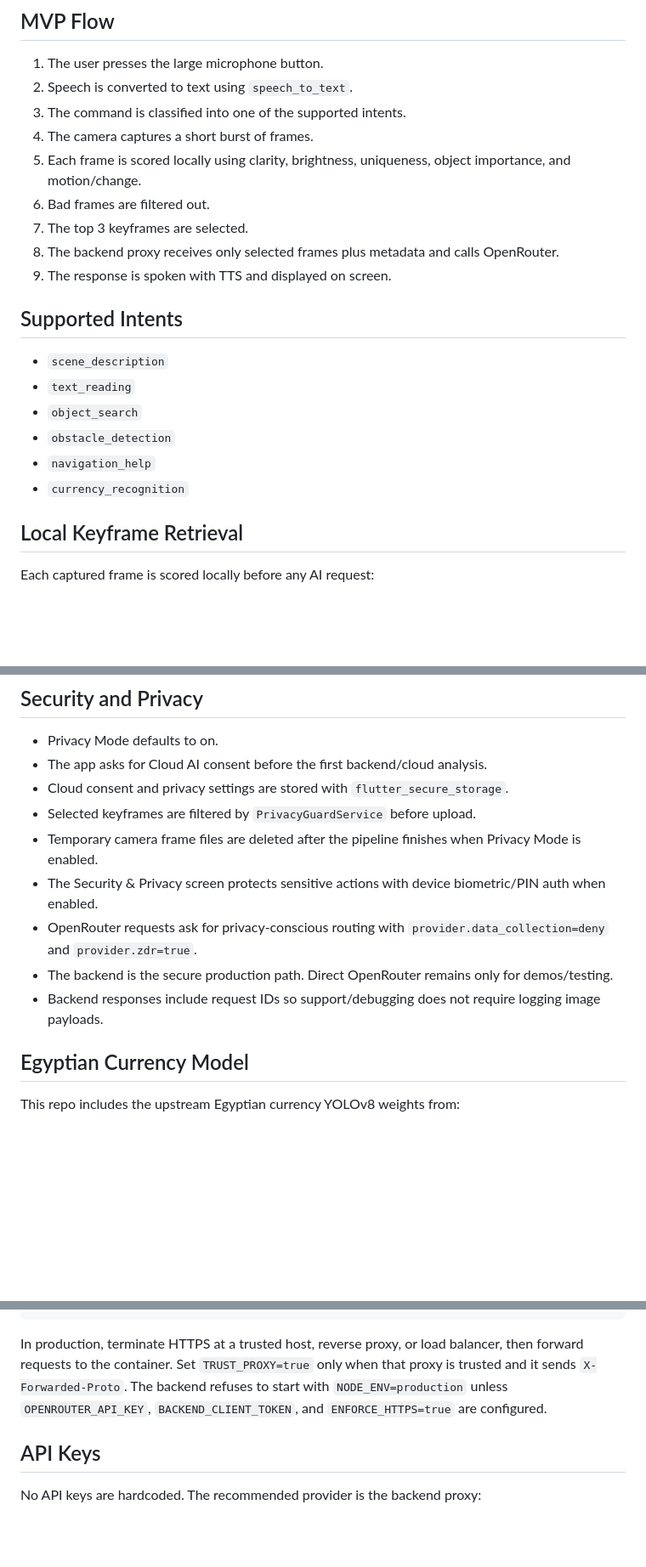
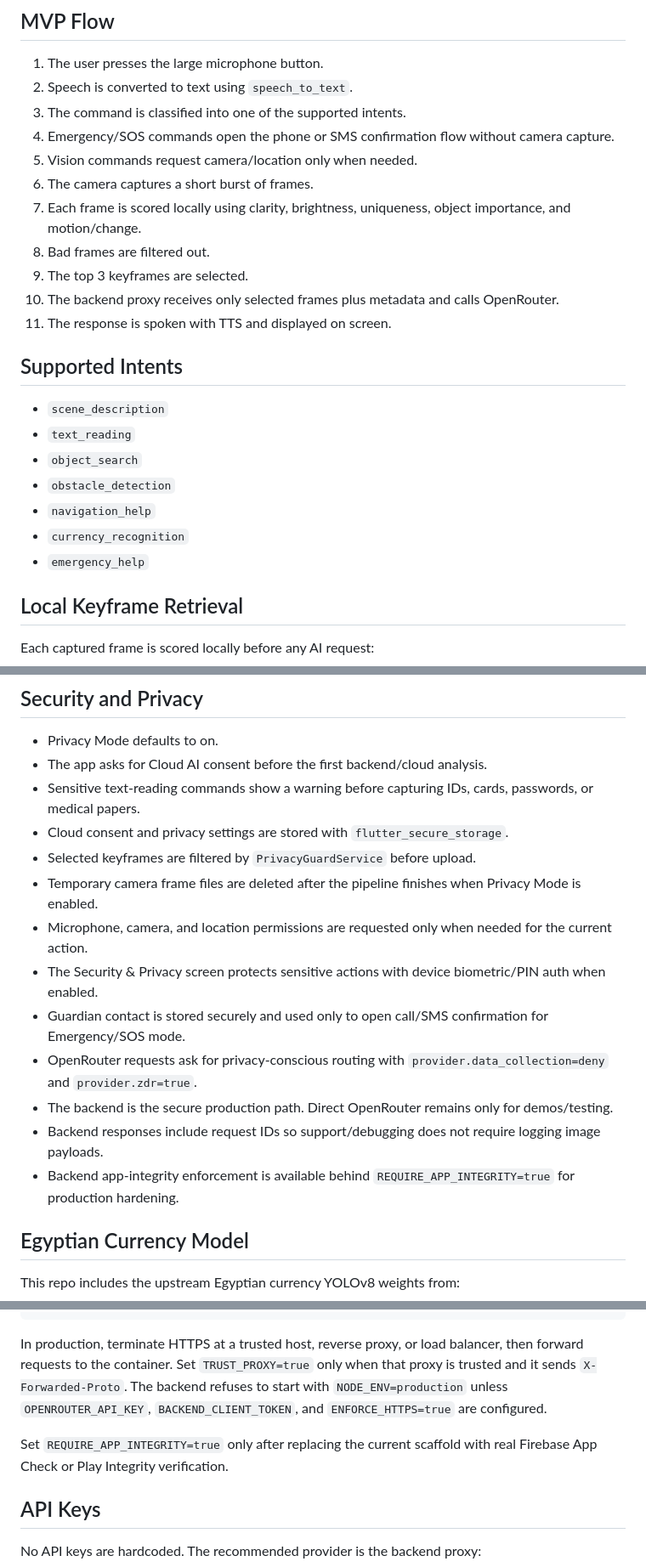
Before and after one commit to hazemhossam7-max/smart-vision-assistant, a Markdown page: README.md, 3 parts joined by grey strips. Shown at 85% size. Drawn GitHub-style; blank space fills up the shorter version.

Commit message:
Document new security and emergency features

```diff
--- a/README.md
+++ b/README.md
@@ -14,12 +14,14 @@ OpenRouter API key stays off the mobile app.
 1. The user presses the large microphone button.
 2. Speech is converted to text using `speech_to_text`.
 3. The command is classified into one of the supported intents.
-4. The camera captures a short burst of frames.
-5. Each frame is scored locally using clarity, brightness, uniqueness, object importance, and motion/change.
-6. Bad frames are filtered out.
-7. The top 3 keyframes are selected.
-8. The backend proxy receives only selected frames plus metadata and calls OpenRouter.
-9. The response is spoken with TTS and displayed on screen.
+4. Emergency/SOS commands open the phone or SMS confirmation flow without camera capture.
+5. Vision commands request camera/location only when needed.
+6. The camera captures a short burst of frames.
+7. Each frame is scored locally using clarity, brightness, uniqueness, object importance, and motion/change.
+8. Bad frames are filtered out.
+9. The top 3 keyframes are selected.
+10. The backend proxy receives only selected frames plus metadata and calls OpenRouter.
+11. The response is spoken with TTS and displayed on screen.
 
 ## Supported Intents
 
@@ -29,6 +31,7 @@ OpenRouter API key stays off the mobile app.
 - `obstacle_detection`
 - `navigation_help`
 - `currency_recognition`
+- `emergency_help`
 
 ## Local Keyframe Retrieval
 
@@ -48,13 +51,17 @@ The app currently captures a short burst and selects the top 3 keyframes.
 
 - Privacy Mode defaults to on.
 - The app asks for Cloud AI consent before the first backend/cloud analysis.
+- Sensitive text-reading commands show a warning before capturing IDs, cards, passwords, or medical papers.
 - Cloud consent and privacy settings are stored with `flutter_secure_storage`.
 - Selected keyframes are filtered by `PrivacyGuardService` before upload.
 - Temporary camera frame files are deleted after the pipeline finishes when Privacy Mode is enabled.
+- Microphone, camera, and location permissions are requested only when needed for the current action.
 - The Security & Privacy screen protects sensitive actions with device biometric/PIN auth when enabled.
+- Guardian contact is stored securely and used only to open call/SMS confirmation for Emergency/SOS mode.
 - OpenRouter requests ask for privacy-conscious routing with `provider.data_collection=deny` and `provider.zdr=true`.
 - The backend is the secure production path. Direct OpenRouter remains only for demos/testing.
 - Backend responses include request IDs so support/debugging does not require logging image payloads.
+- Backend app-integrity enforcement is available behind `REQUIRE_APP_INTEGRITY=true` for production hardening.
 
 ## Egyptian Currency Model
 
@@ -148,6 +155,9 @@ when that proxy is trusted and it sends `X-Forwarded-Proto`. The backend refuses
 to start with `NODE_ENV=production` unless `OPENROUTER_API_KEY`,
 `BACKEND_CLIENT_TOKEN`, and `ENFORCE_HTTPS=true` are configured.
 
+Set `REQUIRE_APP_INTEGRITY=true` only after replacing the current scaffold with
+real Firebase App Check or Play Integrity verification.
+
 ## API Keys
 
 No API keys are hardcoded. The recommended provider is the backend proxy:
```
Also changed, not shown: other parts of README.md (+4 -2 lines).
